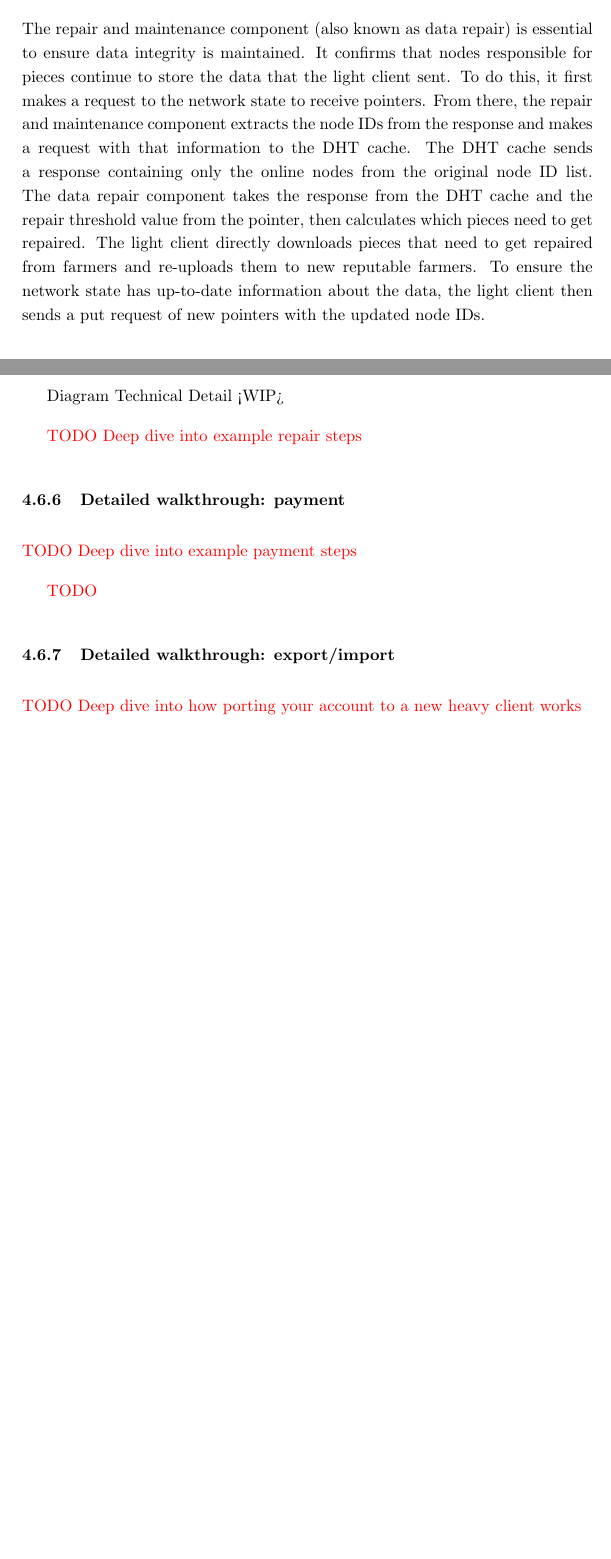
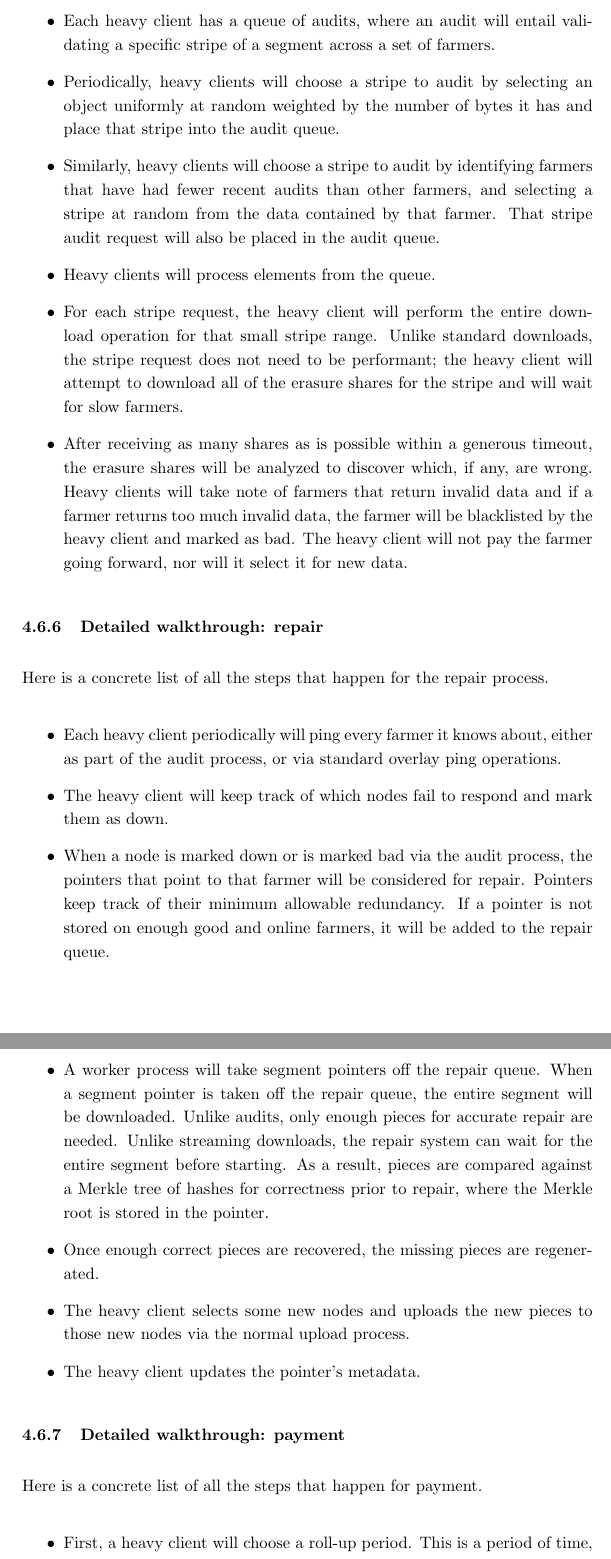
Before and after one commit to storj/whitepaper, a LaTeX paper (storj-whitepaper-v3.tex): two parts of pages 45 and 46 of 60 before the commit and two parts of pages 47 and 48 of 63 after it, joined at a grey line, cut at the place of the change, the shorter picture padded with empty space. Compiled offline with pdfLaTeX.

Commit message:
finish remaining walkthroughs

```diff
--- a/storj-whitepaper-v3.tex
+++ b/storj-whitepaper-v3.tex
@@ -1903,30 +1954,59 @@ Here is a concrete list of all the steps that happen for a download.
+\begin{itemize}
+\item Each heavy client has a queue of audits, where an audit will entail
+  validating a specific stripe of a segment across a set of farmers.
+\item Periodically, heavy clients will choose a stripe to audit by selecting
+  an object uniformly at random weighted by the number of bytes it has and place
+  that stripe into the audit queue.
+\item Similarly, heavy clients will choose a stripe to audit by identifying
+  farmers that have had fewer recent audits than other farmers, and selecting
+  a stripe at random from the data contained by that farmer. That stripe audit
+  request will also be placed in the audit queue.
+\item Heavy clients will process elements from the queue.
+\item For each stripe request, the heavy client will perform the entire download
+  operation for that small stripe range. Unlike standard downloads, the stripe
+  request does not need to be performant; the heavy client will attempt to
+  download all of the erasure shares for the stripe and will wait for slow
+  farmers.
+\item After receiving as many shares as is possible within a generous timeout,
+  the erasure shares will be analyzed to discover which, if any, are wrong.
+  Heavy clients will take note of farmers that return invalid data and if a
+  farmer returns too much invalid data, the farmer will be blacklisted by the
+  heavy client and marked as bad. The heavy client will not pay the farmer going
+  forward, nor will it select it for new data.
+\end{itemize}
 
 \subsubsection{Detailed walkthrough: repair}
 
-The repair and maintenance component (also known as data
-repair) is essential to ensure data integrity is maintained. It confirms that
-nodes responsible for pieces continue to store the data that the light client
-sent. To do this, it first makes a request to the network state to receive
-pointers. From there, the repair and maintenance component extracts the node IDs
-from the response and makes a request with that information to the DHT cache.
-The DHT cache sends a response containing only the online nodes from the
-original node ID list. The data repair component takes the response from the DHT
-cache and the repair threshold value from the pointer, then calculates which
-pieces need to get repaired. The light client directly downloads pieces that
-need to get repaired from farmers and re-uploads them to new reputable farmers.
-To ensure the network state has up-to-date information about the data, the light
-client then sends a put request of new pointers with the updated node IDs.
-
-Diagram Technical Detail <WIP>
-
-\todo{Deep dive into example repair steps}
+Here is a concrete list of all the steps that happen for the repair process.
+
+\begin{itemize}
+\item Each heavy client periodically will ping every farmer it knows about,
+  either as part of the audit process, or via standard overlay ping operations.
+\item The heavy client will keep track of which nodes fail to respond and mark
+  them as down.
+\item When a node is marked down or is marked bad via the audit process, the
+  pointers that point to that farmer will be considered for repair. Pointers
+  keep track of their minimum allowable redundancy. If a pointer is not stored
+  on enough good and online farmers, it will be added to the repair queue.
+\item A worker process will take segment pointers off the repair queue. When
+  a segment pointer is taken off the repair queue, the entire segment will be
+  downloaded. Unlike audits, only enough pieces for accurate repair are needed.
+  Unlike streaming downloads, the repair system can wait for the entire segment
+  before starting. As a result, pieces are compared against a Merkle tree of
+  hashes for correctness prior to repair, where the Merkle root is stored in
+  the pointer.
+\item Once enough correct pieces are recovered, the missing pieces are
+  regenerated.
+\item The heavy client selects some new nodes and uploads the new pieces to
+  those new nodes via the normal upload process.
+\item The heavy client updates the pointer's metadata.
+\end{itemize}
 
 \subsubsection{Detailed walkthrough: payment}
 
-\todo{Deep dive into example payment steps}
-
-\todo{}
-
-\subsubsection{Detailed walkthrough: export/import}
-
-\todo{Deep dive into how porting your account to a new heavy client works}
+Here is a concrete list of all the steps that happen for payment.
+
+\begin{itemize}
+\item First, a heavy client will choose a roll-up period. This is a period of
+  time, defaulting to a day, that payment for data at rest is calculated.
+\item Each roll-up period, a heavy client will consider all of the files it
```
Also changed, not shown: storj-whitepaper-v3.tex (99 more changed lines).
